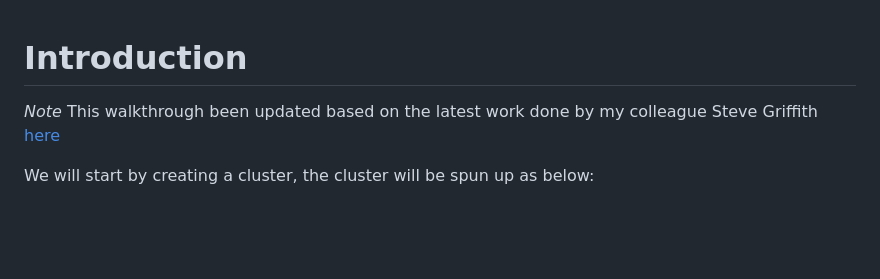
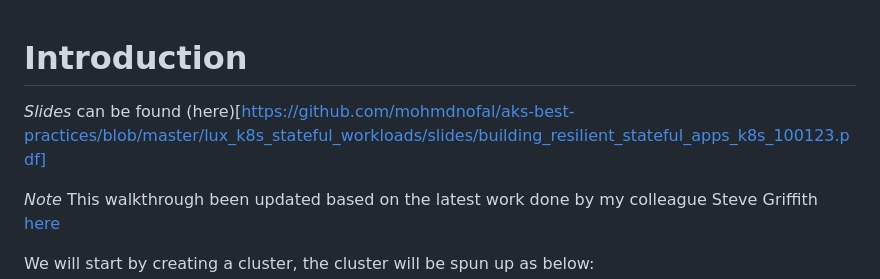
Before and after one commit to mohmdnofal/aks-best-practices, a Markdown page: lux_k8s_stateful_workloads/README.md, the part around the change. Drawn GitHub-style; blank space fills up the shorter version.

Commit message:
added link to slides

```diff
--- a/lux_k8s_stateful_workloads/README.md
+++ b/lux_k8s_stateful_workloads/README.md
@@ -1,4 +1,6 @@
 # Introduction
+
+*Slides* can be found (here)[https://github.com/mohmdnofal/aks-best-practices/blob/master/lux_k8s_stateful_workloads/slides/building_resilient_stateful_apps_k8s_100123.pdf]
 
 *Note* This walkthrough been updated based on the latest work done by my colleague Steve Griffith [here](https://github.com/swgriffith/azure-guides/tree/master/aks-kasten)
 
```
